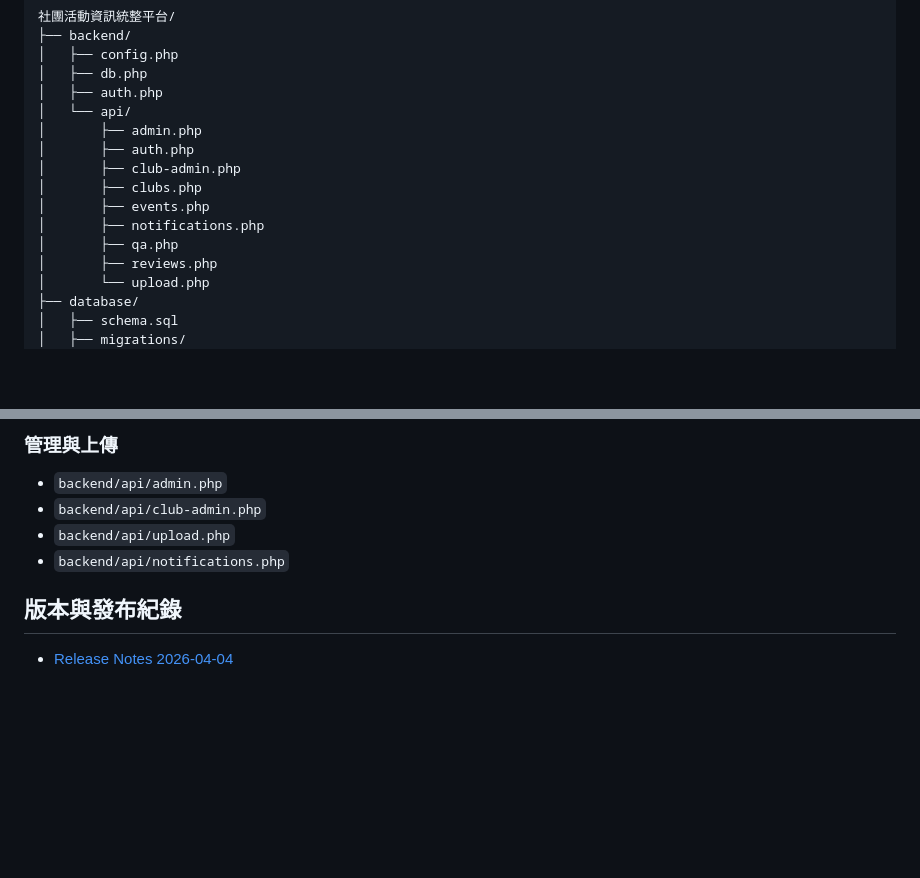
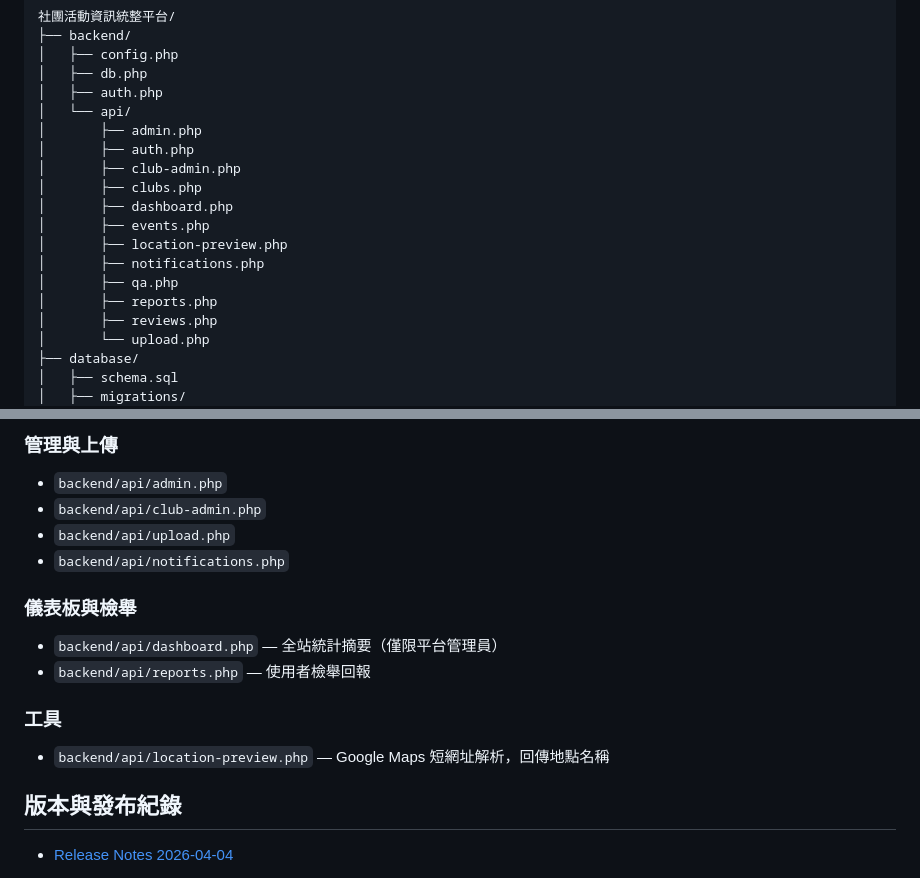
Before and after one commit to sugarwayyyyy/work, a Markdown page: README.md, 2 parts joined by grey strips. Drawn GitHub-style; blank space fills up the shorter version.

Commit message:
docs: update README

```diff
--- a/README.md
+++ b/README.md
@@ -159,9 +159,12 @@
 │       ├── auth.php
 │       ├── club-admin.php
 │       ├── clubs.php
+│       ├── dashboard.php
 │       ├── events.php
+│       ├── location-preview.php
 │       ├── notifications.php
 │       ├── qa.php
+│       ├── reports.php
 │       ├── reviews.php
 │       └── upload.php
 ├── database/
@@ -280,6 +283,13 @@ npx playwright test
 - `backend/api/upload.php`
 - `backend/api/notifications.php`
 
+### 儀表板與檢舉
+- `backend/api/dashboard.php` — 全站統計摘要（僅限平台管理員）
+- `backend/api/reports.php` — 使用者檢舉回報
+
+### 工具
+- `backend/api/location-preview.php` — Google Maps 短網址解析，回傳地點名稱
+
 ## 版本與發布紀錄
 
 - [Release Notes 2026-04-04](RELEASE_NOTES_2026-04-04.md)
```
